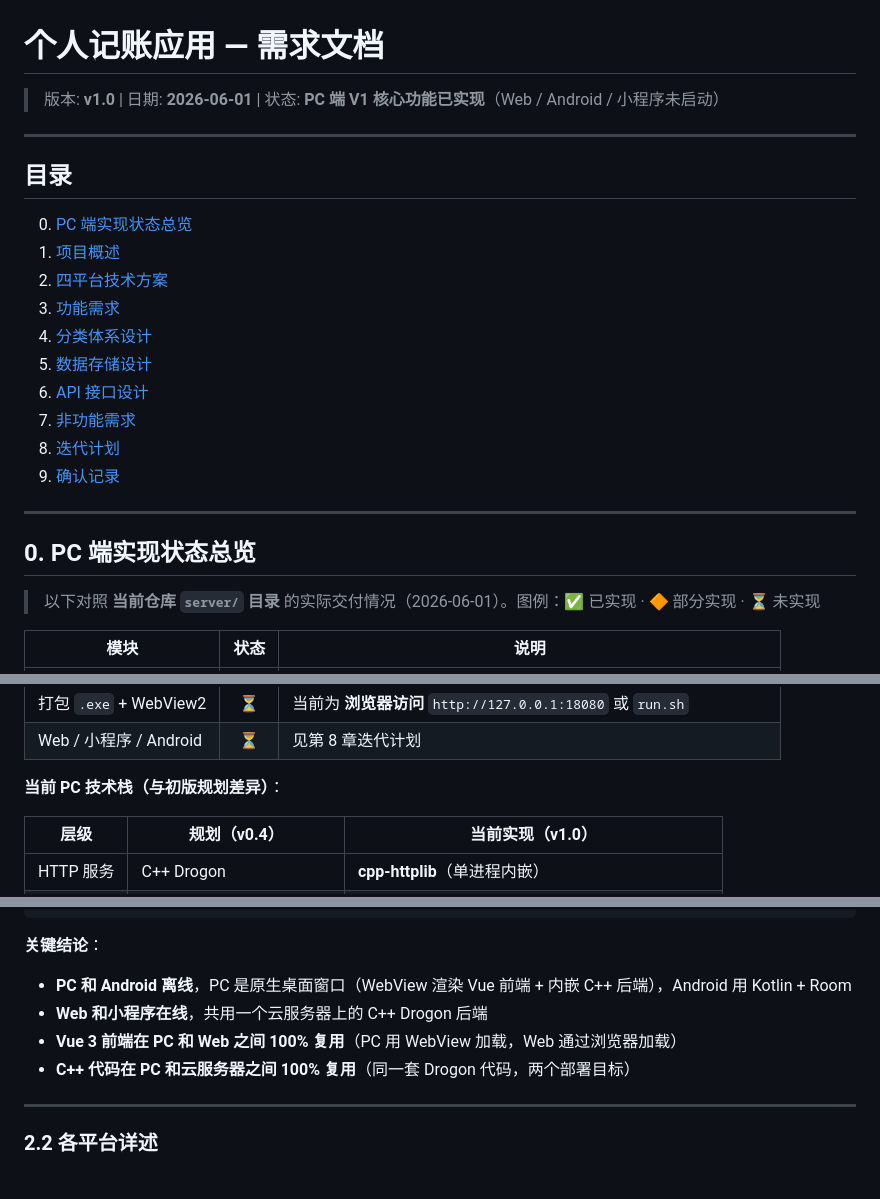
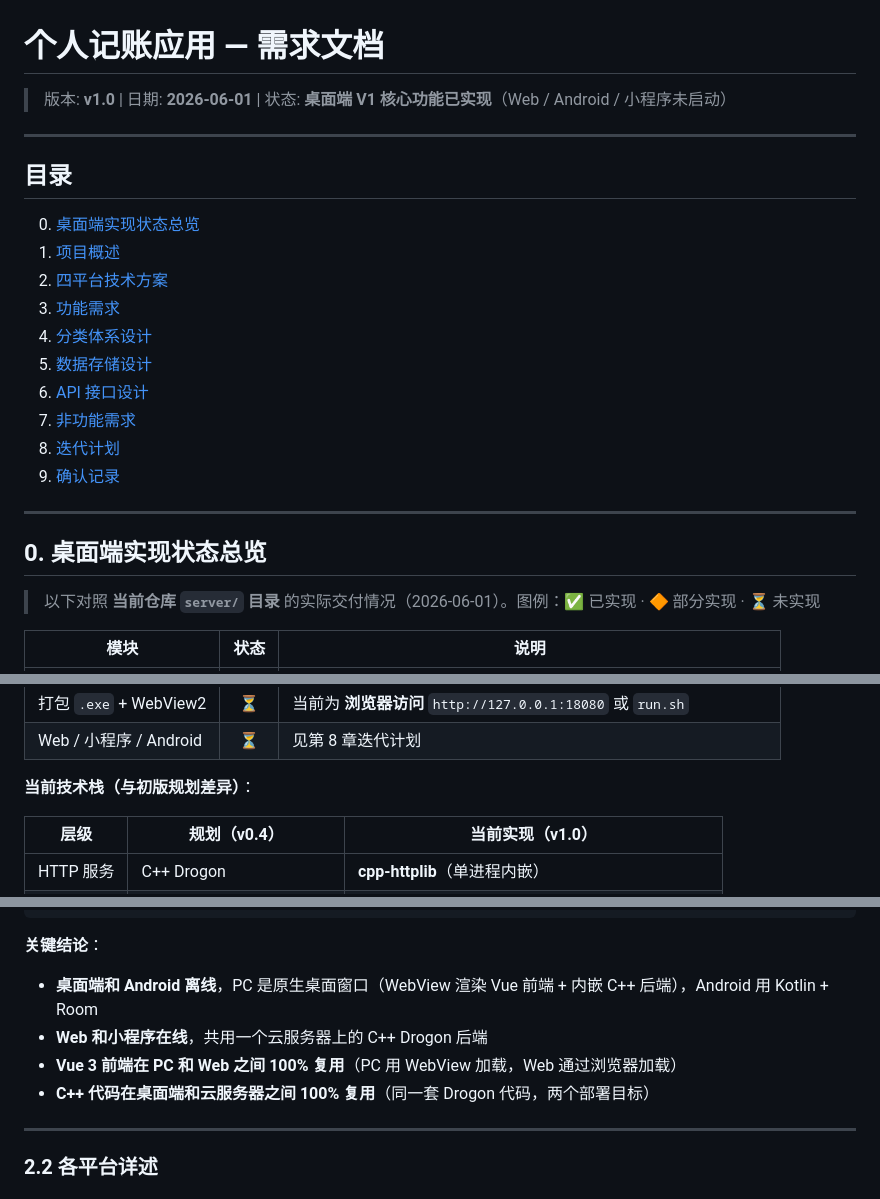
Before and after one commit to 2980454492/bookkeeping, a Markdown page: requirements.md, 3 parts joined by grey strips. Drawn GitHub-style.

````diff
--- a/requirements.md
+++ b/requirements.md
@@ -1,12 +1,12 @@
 # 个人记账应用 — 需求文档
 
-> 版本: **v1.0** | 日期: **2026-06-01** | 状态: **PC 端 V1 核心功能已实现**（Web / Android / 小程序未启动）
+> 版本: **v1.0** | 日期: **2026-06-01** | 状态: **桌面端 V1 核心功能已实现**（Web / Android / 小程序未启动）
 
 ---
 
 ## 目录
 
-0. [PC 端实现状态总览](#0-pc-端实现状态总览)
+0. [桌面端实现状态总览](#0-桌面端实现状态总览)
 1. [项目概述](#1-项目概述)
 2. [四平台技术方案](#2-四平台技术方案)
 3. [功能需求](#3-功能需求)
@@ -19,7 +19,7 @@
 
 ---
 
-## 0. PC 端实现状态总览
+## 0. 桌面端实现状态总览
 
 > 以下对照 **当前仓库 `server/` 目录** 的实际交付情况（2026-06-01）。图例：✅ 已实现 · 🔶 部分实现 · ⏳ 未实现
 
@@ -40,7 +40,7 @@
 | 打包 `.exe` + WebView2 | ⏳ | 当前为 **浏览器访问** `http://127.0.0.1:18080` 或 `run.sh` |
 | Web / 小程序 / Android | ⏳ | 见第 8 章迭代计划 |
 
-**当前 PC 技术栈（与初版规划差异）**：
+**当前技术栈（与初版规划差异）**：
 
 | 层级 | 规划（v0.4） | **当前实现（v1.0）** |
 |------|-------------|---------------------|
@@ -135,10 +135,10 @@
 ```
 
 **关键结论**：
-- **PC 和 Android 离线**，PC 是原生桌面窗口（WebView 渲染 Vue 前端 + 内嵌 C++ 后端），Android 用 Kotlin + Room
+- **桌面端和 Android 离线**，PC 是原生桌面窗口（WebView 渲染 Vue 前端 + 内嵌 C++ 后端），Android 用 Kotlin + Room
 - **Web 和小程序在线**，共用一个云服务器上的 C++ Drogon 后端
 - **Vue 3 前端在 PC 和 Web 之间 100% 复用**（PC 用 WebView 加载，Web 通过浏览器加载）
-- **C++ 代码在 PC 和云服务器之间 100% 复用**（同一套 Drogon 代码，两个部署目标）
+- **C++ 代码在桌面端和云服务器之间 100% 复用**（同一套 Drogon 代码，两个部署目标）
 
 ---
 
````
Also changed, not shown: other parts of requirements.md (+3 -3 lines), .claude/CLAUDE.md (+30 -0 lines), README.md (+11 -3 lines).
